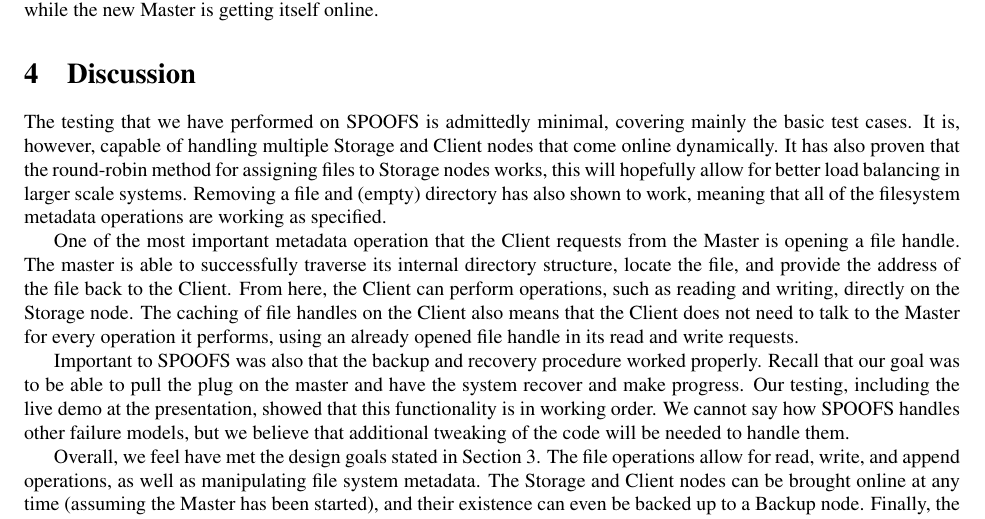
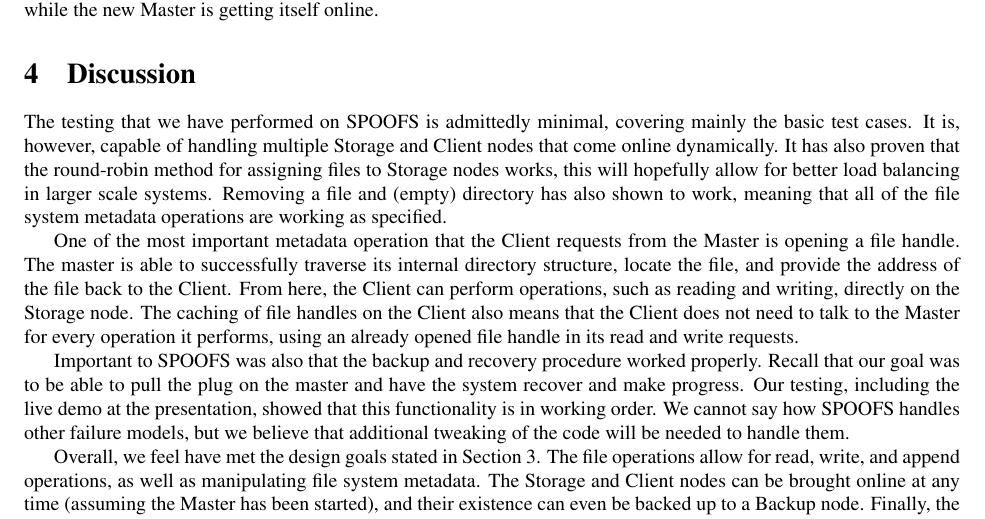
Before and after one commit to mystal/spoofs, a LaTeX paper (paper/paper.tex, which reads paper/text/discussion.tex): part of page 5 of 6, cut so that both start at the same text. Compiled offline with pdfLaTeX.

Commit message:
spelling error
git-svn-id: http://xp-dev.com/svn/dist_fs@80 0c36f658-7202-45cc-8888-a208b6a333a9

```diff
--- a/paper/text/discussion.tex
+++ b/paper/text/discussion.tex
@@ -1,7 +1,7 @@
 \section{Discussion}
 \label{sec:discussion}
 
-The testing that we have performed on SPOOFS is admittedly minimal, covering mainly the basic test cases.  It is, however, capable of handling multiple Storage and Client nodes that come online dynamically.  It has also proven that the round-robin method for assigning files to Storage nodes works, this will hopefully allow for better load balancing in larger scale systems.  Removing a file and (empty) directory has also shown to work, meaning that all of the filesystem metadata operations are working as specified.
+The testing that we have performed on SPOOFS is admittedly minimal, covering mainly the basic test cases.  It is, however, capable of handling multiple Storage and Client nodes that come online dynamically.  It has also proven that the round-robin method for assigning files to Storage nodes works, this will hopefully allow for better load balancing in larger scale systems.  Removing a file and (empty) directory has also shown to work, meaning that all of the file system metadata operations are working as specified.
 
 One of the most important metadata operation that the Client requests from the Master is opening a file handle.  The master is able to successfully traverse its internal directory structure, locate the file, and provide the address of the file back to the Client.  From here, the Client can perform operations, such as reading and writing, directly on the Storage node.  The caching of file handles on the Client also means that the Client does not need to talk to the Master for every operation it performs, using an already opened file handle in its read and write requests.
 
```
